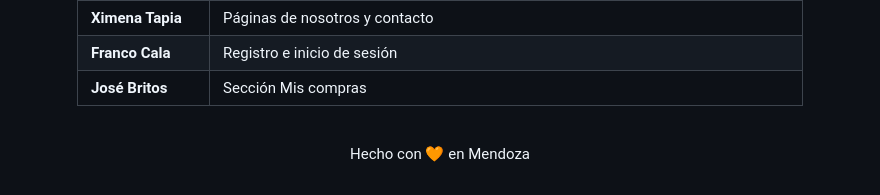
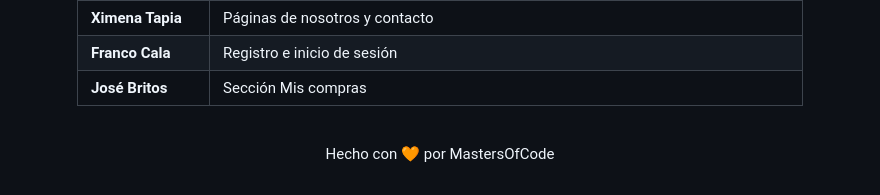
Before and after one commit to HotCode2025/MastersOfCode-ProyectoIntegrador-e-commerce, a Markdown page: README.MD, the part around the change. Drawn GitHub-style.

Commit message:
Se arreglo error de tipeo

```diff
--- a/README.MD
+++ b/README.MD
@@ -237,6 +237,6 @@ Las claves secretas **no están en el código**: se cargan en Vercel, en **Setti
 
 <br>
 
-Hecho con 🧡 en Mendoza
+Hecho con 🧡 por MastersOfCode
 
 </div>
```
